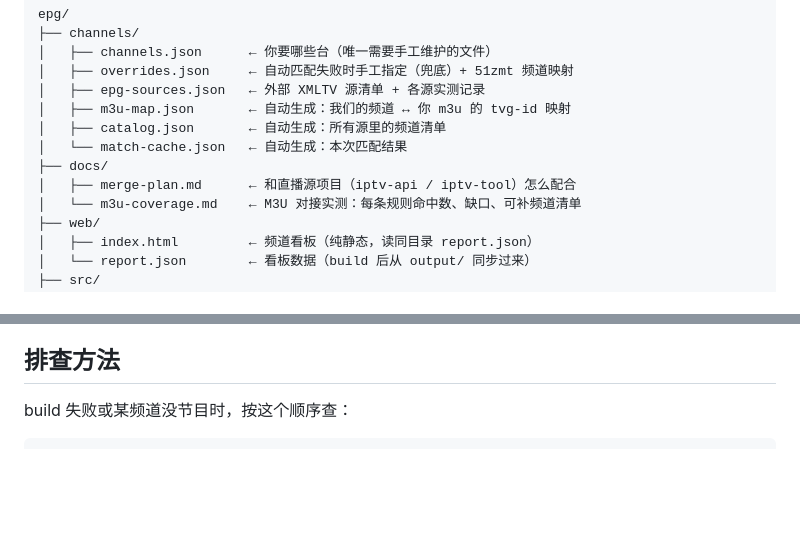
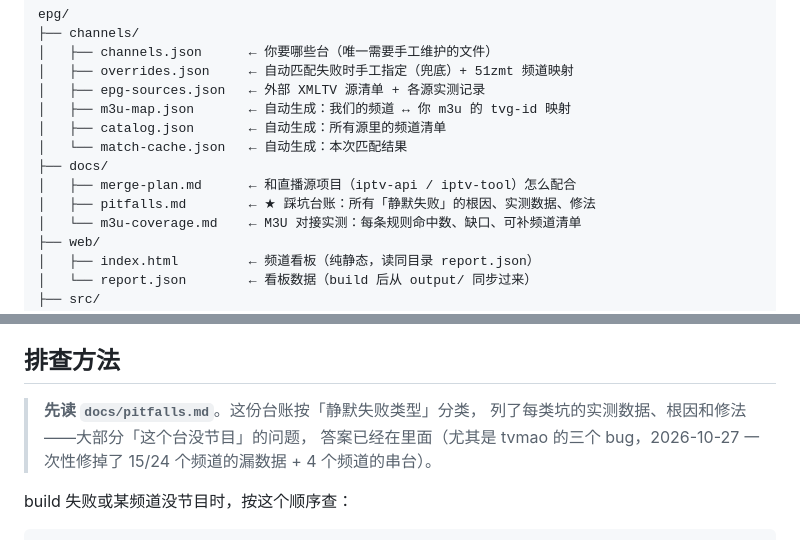
Before and after one commit to XinMan939/my-epg, a Markdown page: README.md, 2 parts joined by grey strips. Drawn GitHub-style; blank space fills up the shorter version.

````diff
--- a/README.md
+++ b/README.md
@@ -480,6 +480,7 @@ epg/
 │   └── match-cache.json   ← 自动生成：本次匹配结果
 ├── docs/
 │   ├── merge-plan.md      ← 和直播源项目（iptv-api / iptv-tool）怎么配合
+│   ├── pitfalls.md        ← ★ 踩坑台账：所有「静默失败」的根因、实测数据、修法
 │   └── m3u-coverage.md    ← M3U 对接实测：每条规则命中数、缺口、可补频道清单
 ├── web/
 │   ├── index.html         ← 频道看板（纯静态，读同目录 report.json）
@@ -799,6 +800,11 @@ CCTV-1「宗师列传·大唐诗人传-杜牧」上游是 02:49 → 次日 00:00
 
 ## 排查方法
 
+> **先读 `docs/pitfalls.md`**。这份台账按「静默失败类型」分类，
+> 列了每类坑的实测数据、根因和修法——大部分「这个台没节目」的问题，
+> 答案已经在里面（尤其是 tvmao 的三个 bug，2026-10-27 一次性修掉了
+> 15/24 个频道的漏数据 + 4 个频道的串台）。
+
 build 失败或某频道没节目时，按这个顺序查：
 
 ```bash
````
Also changed, not shown: docs/pitfalls.md (added, +266 -0 lines).
